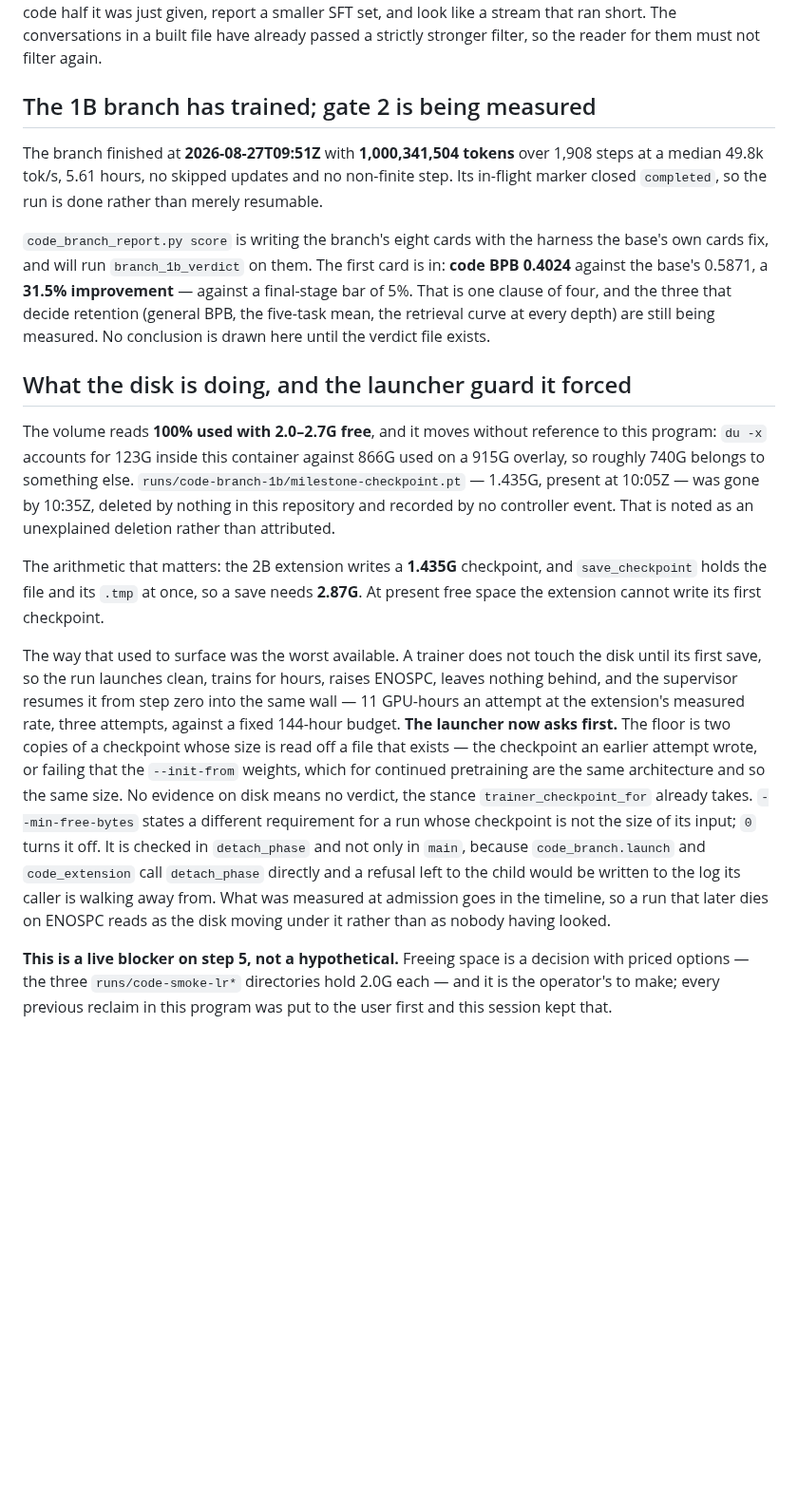
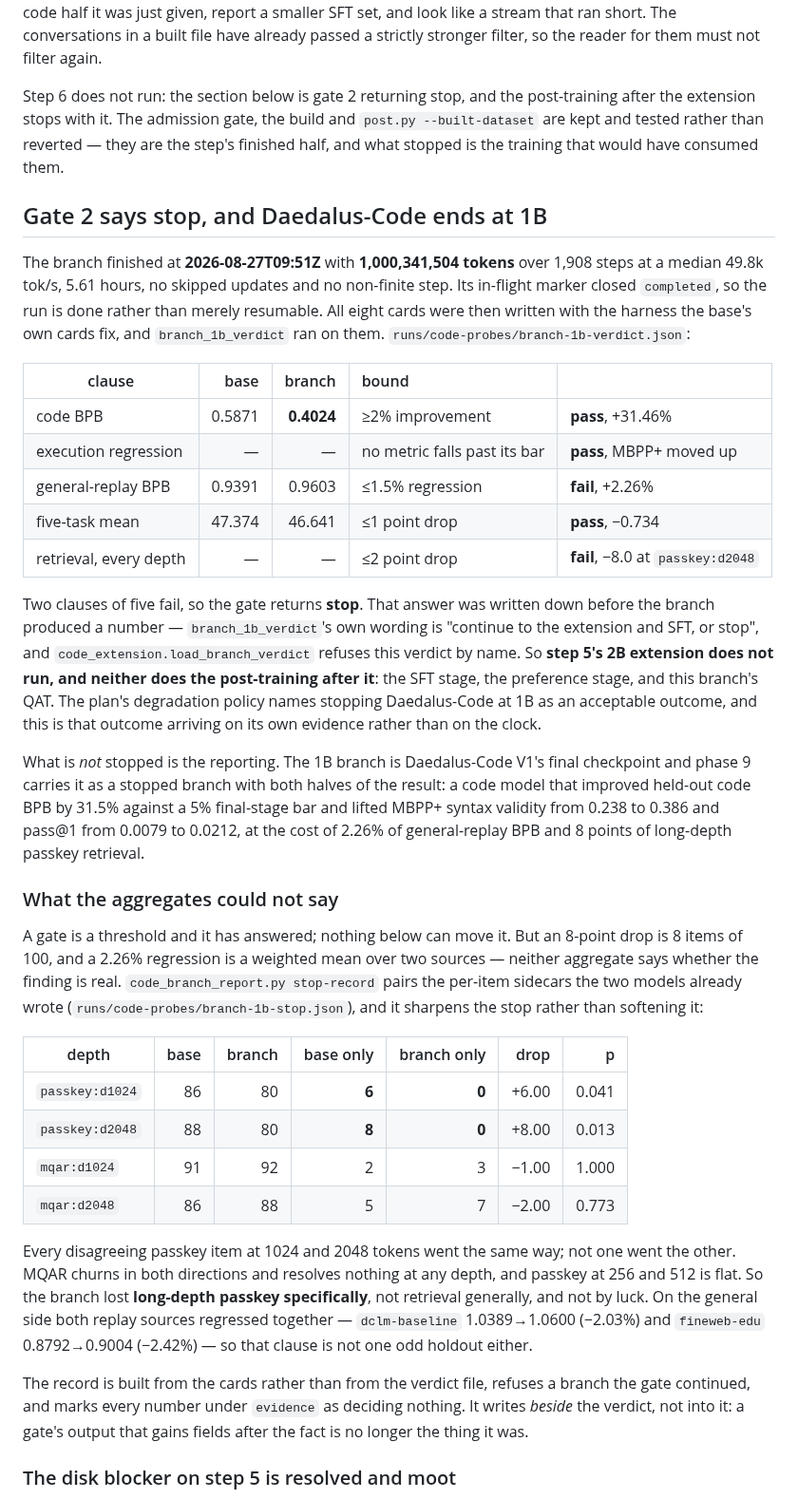
Before and after one commit to unseen1980/daedalus, a Markdown page: runs/vast-program/code-pr-body.md, the part around one of its changes. Shown at 95% size. Rendered like a GitHub page; blank space fills up the shorter version.

Commit message:
code pr body: gate 2 returned stop, and the paired evidence says why
The verdict has been on disk since 10:54Z on the 27th and the body still said
gate 2 was being measured. Two clauses of five failed - general-replay BPB at
+2.26% against 1.5%, and passkey retrieval at -8.0 points at 2048 tokens
against 2 - so the extension and the post-training after it do not run, which
is what branch_1b_verdict was written to decide before the branch produced a
number.

Carries the stop record beside it. Passkey is 6-0 and 8-0 one-sided at the two
long depths while MQAR resolves nothing at any of them, and both replay sources
regressed together, so the two failures are findings rather than noise. And the
gains that survive the stop are stated as plainly as the failures: 31.5% code
BPB against a 5% final bar, MBPP+ syntax validity 0.238 to 0.386.

The disk section is rewritten rather than deleted. The shortage is gone - 371.5G
free where there was 2.0-2.7G - and the extension it would have blocked is
refused by the gate anyway, but the launcher guard it forced was never about
this one run and stays. The unexplained milestone-checkpoint deletion stays on
the record too.

Co-Authored-By: Claude Opus 5 <noreply@anthropic.com>

```diff
--- a/runs/vast-program/code-pr-body.md
+++ b/runs/vast-program/code-pr-body.md
@@ -408,18 +408,38 @@ What remains for step 6 is `post.py` taking a locally built dataset. That half i
 
 **One trap it must not walk into, found by writing the build.** A built row is already `post.iter_chat_examples`' shape, so wiring it up looks like a one-line `--dataset` change — and that path runs `chatml.keep_example` at its default 1,200-character cap over the **whole** assistant turn. That is the cap this gate deliberately reapplies to *prose only*, because applied whole it refuses a forty-line function: the payload this phase exists to add. Handed a built file unchanged, `post.py` would silently drop most of the code half it was just given, report a smaller SFT set, and look like a stream that ran short. The conversations in a built file have already passed a strictly stronger filter, so the reader for them must not filter again.
 
-## The 1B branch has trained; gate 2 is being measured
+Step 6 does not run: the section below is gate 2 returning stop, and the post-training after the extension stops with it. The admission gate, the build and `post.py --built-dataset` are kept and tested rather than reverted — they are the step's finished half, and what stopped is the training that would have consumed them.
 
-The branch finished at **2026-08-27T09:51Z** with **1,000,341,504 tokens** over 1,908 steps at a median 49.8k tok/s, 5.61 hours, no skipped updates and no non-finite step. Its in-flight marker closed `completed`, so the run is done rather than merely resumable.
+## Gate 2 says stop, and Daedalus-Code ends at 1B
 
-`code_branch_report.py score` is writing the branch's eight cards with the harness the base's own cards fix, and will run `branch_1b_verdict` on them. The first card is in: **code BPB 0.4024** against the base's 0.5871, a **31.5% improvement** — against a final-stage bar of 5%. That is one clause of four, and the three that decide retention (general BPB, the five-task mean, the retrieval curve at every depth) are still being measured. No conclusion is drawn here until the verdict file exists.
+The branch finished at **2026-08-27T09:51Z** with **1,000,341,504 tokens** over 1,908 steps at a median 49.8k tok/s, 5.61 hours, no skipped updates and no non-finite step. Its in-flight marker closed `completed`, so the run is done rather than merely resumable. All eight cards were then written with the harness the base's own cards fix, and `branch_1b_verdict` ran on them. `runs/code-probes/branch-1b-verdict.json`:
 
-## What the disk is doing, and the launcher guard it forced
+| clause | base | branch | bound | |
+| --- | ---: | ---: | :--- | :--- |
+| code BPB | 0.5871 | **0.4024** | ≥2% improvement | **pass**, +31.46% |
+| execution regression | — | — | no metric falls past its bar | **pass**, MBPP+ moved up |
+| general-replay BPB | 0.9391 | 0.9603 | ≤1.5% regression | **fail**, +2.26% |
+| five-task mean | 47.374 | 46.641 | ≤1 point drop | **pass**, −0.734 |
+| retrieval, every depth | — | — | ≤2 point drop | **fail**, −8.0 at `passkey:d2048` |
 
-The volume reads **100% used with 2.0–2.7G free**, and it moves without reference to this program: `du -x` accounts for 123G inside this container against 866G used on a 915G overlay, so roughly 740G belongs to something else. `runs/code-branch-1b/milestone-checkpoint.pt` — 1.435G, present at 10:05Z — was gone by 10:35Z, deleted by nothing in this repository and recorded by no controller event. That is noted as an unexplained deletion rather than attributed.
+Two clauses of five fail, so the gate returns **stop**. That answer was written down before the branch produced a number — `branch_1b_verdict`'s own wording is "continue to the extension and SFT, or stop", and `code_extension.load_branch_verdict` refuses this verdict by name. So **step 5's 2B extension does not run, and neither does the post-training after it**: the SFT stage, the preference stage, and this branch's QAT. The plan's degradation policy names stopping Daedalus-Code at 1B as an acceptable outcome, and this is that outcome arriving on its own evidence rather than on the clock.
 
-The arithmetic that matters: the 2B extension writes a **1.435G** checkpoint, and `save_checkpoint` holds the file and its `.tmp` at once, so a save needs **2.87G**. At present free space the extension cannot write its first checkpoint.
+What is *not* stopped is the reporting. The 1B branch is Daedalus-Code V1's final checkpoint and phase 9 carries it as a stopped branch with both halves of the result: a code model that improved held-out code BPB by 31.5% against a 5% final-stage bar and lifted MBPP+ syntax validity from 0.238 to 0.386 and pass@1 from 0.0079 to 0.0212, at the cost of 2.26% of general-replay BPB and 8 points of long-depth passkey retrieval.
 
-The way that used to surface was the worst available. A trainer does not touch the disk until its first save, so the run launches clean, trains for hours, raises ENOSPC, leaves nothing behind, and the supervisor resumes it from step zero into the same wall — 11 GPU-hours an attempt at the extension's measured rate, three attempts, against a fixed 144-hour budget. **The launcher now asks first.** The floor is two copies of a checkpoint whose size is read off a file that exists — the checkpoint an earlier attempt wrote, or failing that the `--init-from` weights, which for continued pretraining are the same architecture and so the same size. No evidence on disk means no verdict, the stance `trainer_checkpoint_for` already takes. `--min-free-bytes` states a different requirement for a run whose checkpoint is not the size of its input; `0` turns it off. It is checked in `detach_phase` and not only in `main`, because `code_branch.launch` and `code_extension` call `detach_phase` directly and a refusal left to the child would be written to the log its caller is walking away from. What was measured at admission goes in the timeline, so a run that later dies on ENOSPC reads as the disk moving under it rather than as nobody having looked.
+### What the aggregates could not say
 
-**This is a live blocker on step 5, not a hypothetical.** Freeing space is a decision with priced options — the three `runs/code-smoke-lr*` directories hold 2.0G each — and it is the operator's to make; every previous reclaim in this program was put to the user first and this session kept that.
+A gate is a threshold and it has answered; nothing below can move it. But an 8-point drop is 8 items of 100, and a 2.26% regression is a weighted mean over two sources — neither aggregate says whether the finding is real. `code_branch_report.py stop-record` pairs the per-item sidecars the two models already wrote (`runs/code-probes/branch-1b-stop.json`), and it sharpens the stop rather than softening it:
+
+| depth | base | branch | base only | branch only | drop | p |
+| --- | ---: | ---: | ---: | ---: | ---: | ---: |
+| `passkey:d1024` | 86 | 80 | **6** | **0** | +6.00 | 0.041 |
+| `passkey:d2048` | 88 | 80 | **8** | **0** | +8.00 | 0.013 |
+| `mqar:d1024` | 91 | 92 | 2 | 3 | −1.00 | 1.000 |
+| `mqar:d2048` | 86 | 88 | 5 | 7 | −2.00 | 0.773 |
+
+Every disagreeing passkey item at 1024 and 2048 tokens went the same way; not one went the other. MQAR churns in both directions and resolves nothing at any depth, and passkey at 256 and 512 is flat. So the branch lost **long-depth passkey specifically**, not retrieval generally, and not by luck. On the general side both replay sources regressed together — `dclm-baseline` 1.0389→1.0600 (−2.03%) and `fineweb-edu` 0.8792→0.9004 (−2.42%) — so that clause is not one odd holdout either.
+
+The record is built from the cards rather than from the verdict file, refuses a branch the gate continued, and marks every number under `evidence` as deciding nothing. It writes *beside* the verdict, not into it: a gate's output that gains fields after the fact is no longer the thing it was.
+
+### The disk blocker on step 5 is resolved and moot
+
```
Also changed, not shown: other parts of runs/vast-program/code-pr-body.md (+9 -0 lines).
